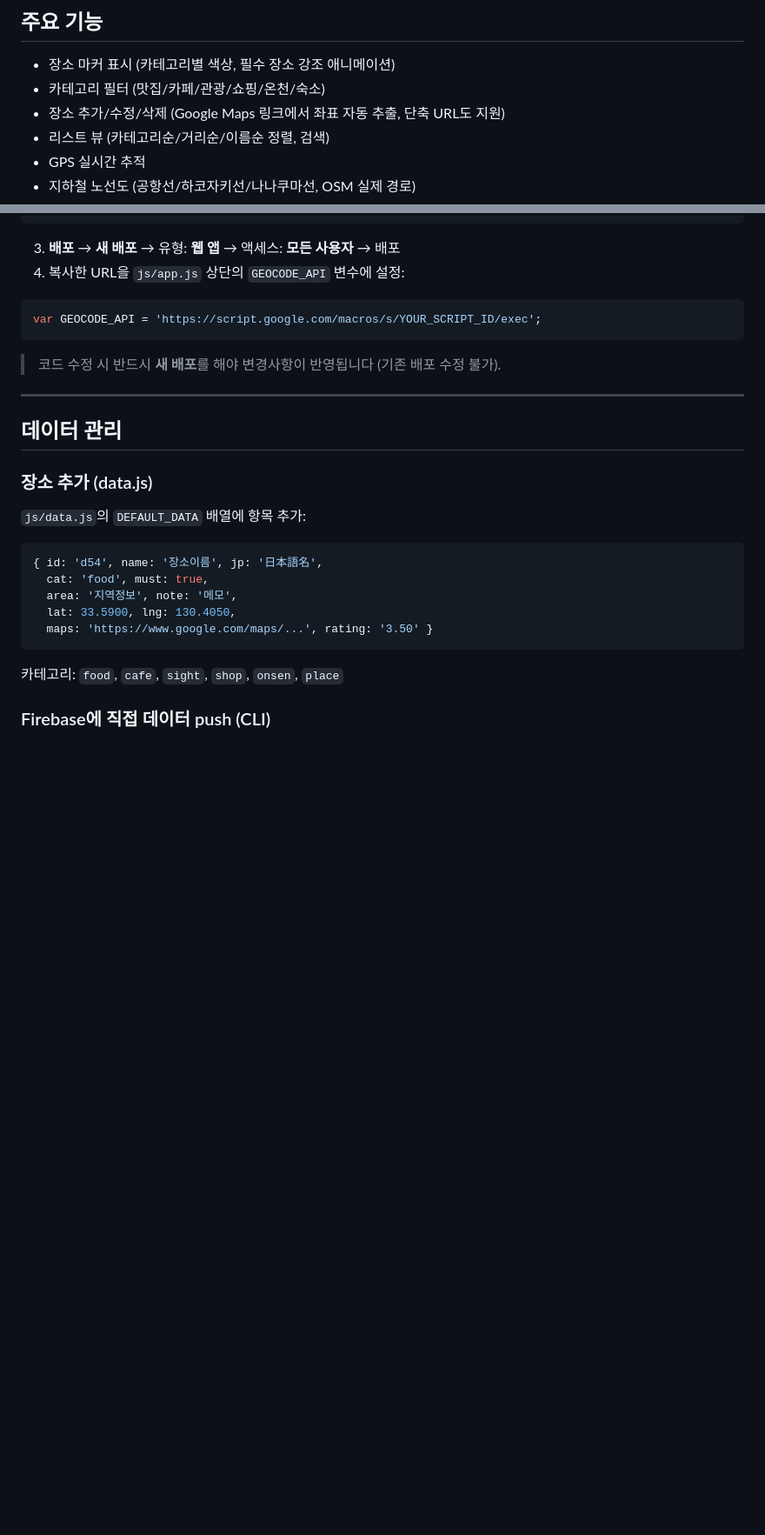
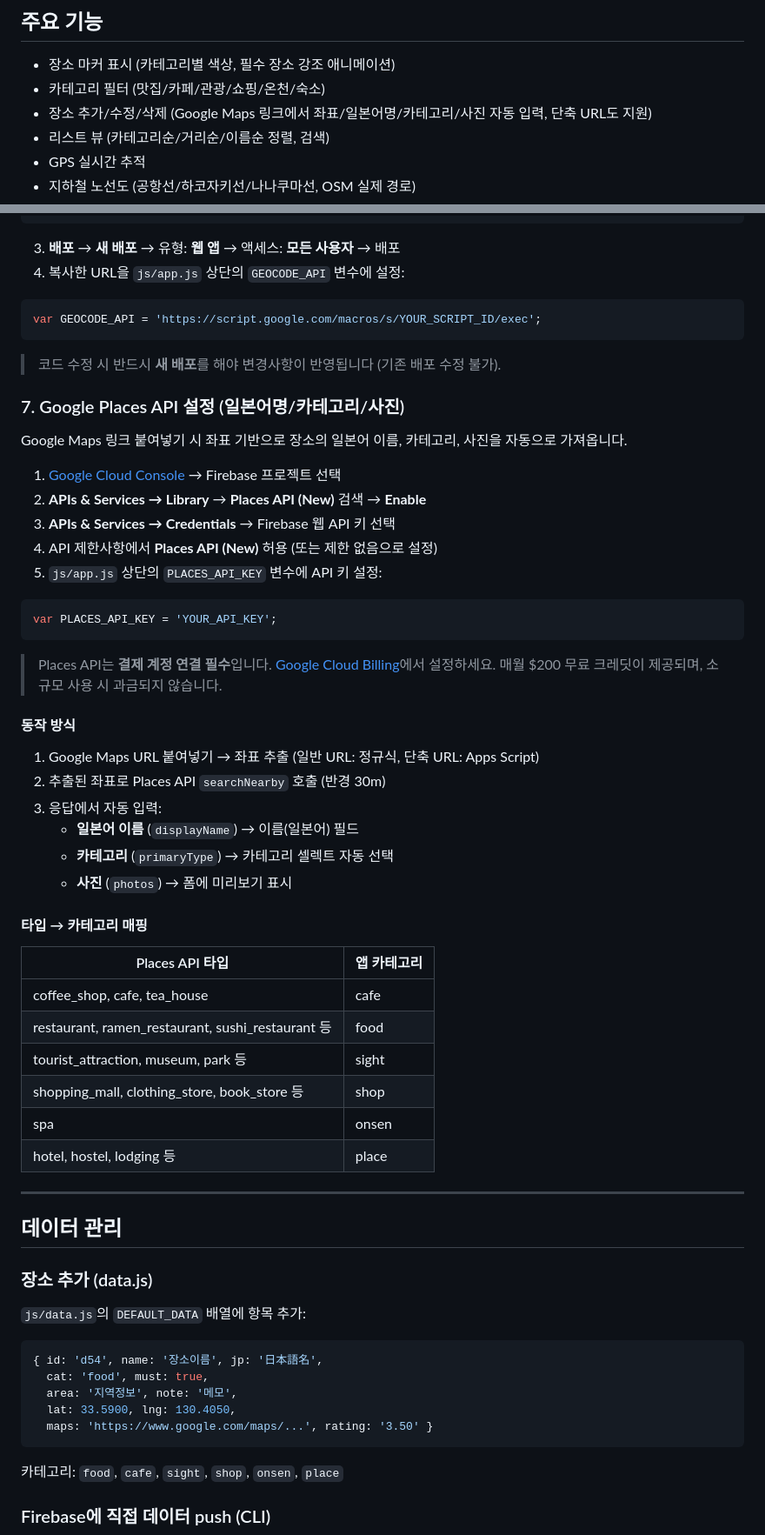
Before and after one commit to purisia/travel-map, a Markdown page: SETUP.md, 2 parts joined by grey strips. Shown at 87% size. Drawn GitHub-style; blank space fills up the shorter version.

Commit message:
docs: SETUP.md에 Places API 설정 가이드 추가
Co-Authored-By: Claude Opus 4.6 <noreply@anthropic.com>

````diff
--- a/SETUP.md
+++ b/SETUP.md
@@ -33,7 +34,7 @@ travel-map/
 
 - 장소 마커 표시 (카테고리별 색상, 필수 장소 강조 애니메이션)
 - 카테고리 필터 (맛집/카페/관광/쇼핑/온천/숙소)
-- 장소 추가/수정/삭제 (Google Maps 링크에서 좌표 자동 추출, 단축 URL도 지원)
+- 장소 추가/수정/삭제 (Google Maps 링크에서 좌표/일본어명/카테고리/사진 자동 입력, 단축 URL도 지원)
 - 리스트 뷰 (카테고리순/거리순/이름순 정렬, 검색)
 - GPS 실시간 추적
 - 지하철 노선도 (공항선/하코자키선/나나쿠마선, OSM 실제 경로)
@@ -158,6 +159,43 @@ var GEOCODE_API = 'https://script.google.com/macros/s/YOUR_SCRIPT_ID/exec';
 
 > 코드 수정 시 반드시 **새 배포**를 해야 변경사항이 반영됩니다 (기존 배포 수정 불가).
 
+### 7. Google Places API 설정 (일본어명/카테고리/사진)
+
+Google Maps 링크 붙여넣기 시 좌표 기반으로 장소의 일본어 이름, 카테고리, 사진을 자동으로 가져옵니다.
+
+1. [Google Cloud Console](https://console.cloud.google.com/) → Firebase 프로젝트 선택
+2. **APIs & Services → Library** → **Places API (New)** 검색 → **Enable**
+3. **APIs & Services → Credentials** → Firebase 웹 API 키 선택
+4. API 제한사항에서 **Places API (New)** 허용 (또는 제한 없음으로 설정)
+5. `js/app.js` 상단의 `PLACES_API_KEY` 변수에 API 키 설정:
+
+```javascript
+var PLACES_API_KEY = 'YOUR_API_KEY';
+```
+
+> Places API는 **결제 계정 연결 필수**입니다. [Google Cloud Billing](https://console.cloud.google.com/billing)에서 설정하세요.
+> 매월 $200 무료 크레딧이 제공되며, 소규모 사용 시 과금되지 않습니다.
+
+#### 동작 방식
+
+1. Google Maps URL 붙여넣기 → 좌표 추출 (일반 URL: 정규식, 단축 URL: Apps Script)
+2. 추출된 좌표로 Places API `searchNearby` 호출 (반경 30m)
+3. 응답에서 자동 입력:
+   - **일본어 이름** (`displayName`) → 이름(일본어) 필드
+   - **카테고리** (`primaryType`) → 카테고리 셀렉트 자동 선택
+   - **사진** (`photos`) → 폼에 미리보기 표시
+
+#### 타입 → 카테고리 매핑
+
+| Places API 타입 | 앱 카테고리 |
+|-----------------|-------------|
+| coffee_shop, cafe, tea_house | cafe |
+| restaurant, ramen_restaurant, sushi_restaurant 등 | food |
+| tourist_attraction, museum, park 등 | sight |
+| shopping_mall, clothing_store, book_store 등 | shop |
+| spa | onsen |
+| hotel, hostel, lodging 등 | place |
+
 ---
 
 ## 데이터 관리
````
Also changed, not shown: other parts of SETUP.md (+1 -0 lines).
